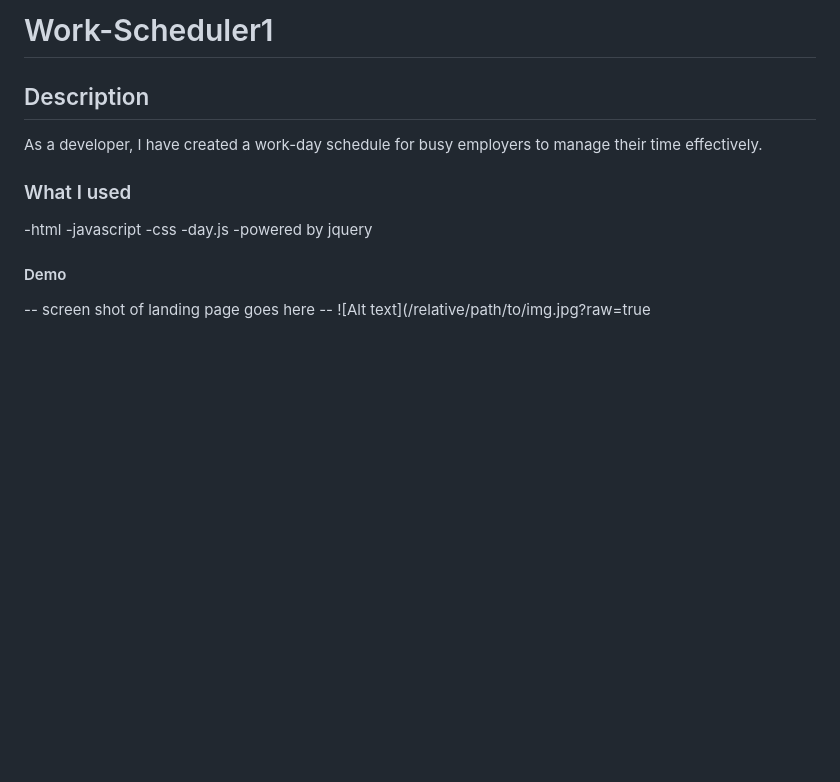
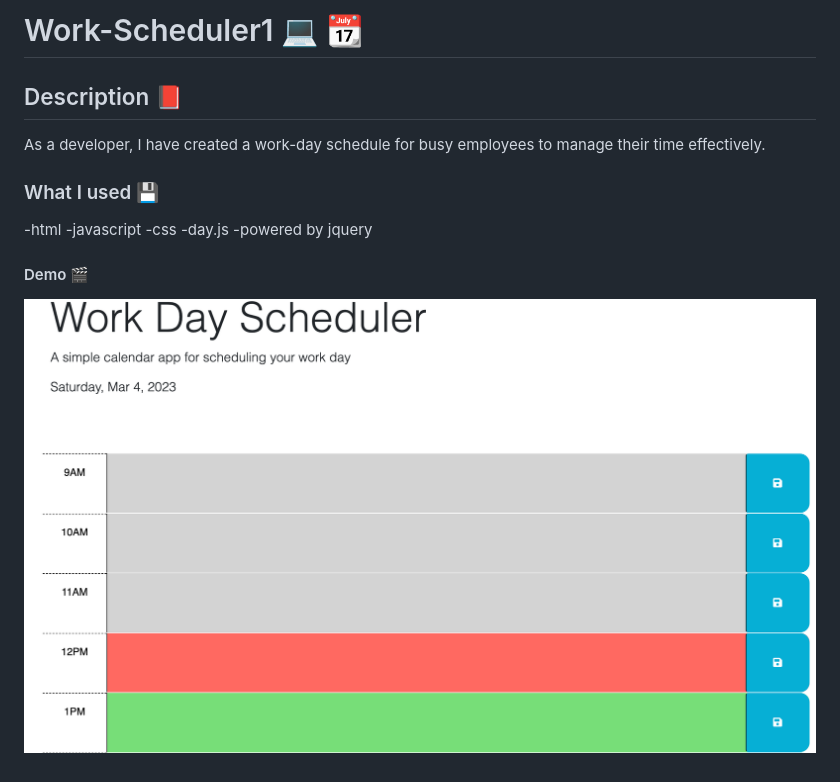
Before and after one commit to Ashmo91388/Work-Scheduler1, a Markdown page: README.md, the part around the change. GitHub-like rendering; pictures changed too: assets/work-day-sched-1.png (added); blank space fills up the shorter version.

Commit message:
cleaned up code/README added landing image

```diff
--- a/README.md
+++ b/README.md
@@ -1,15 +1,15 @@
-# Work-Scheduler1
+# Work-Scheduler1 :computer: :calendar:
 
-## Description
-As a developer, I have created a work-day schedule for busy employers to manage their time effectively.
+## Description :closed_book:
+As a developer, I have created a work-day schedule for busy employees to manage their time effectively.
 
-### What I used
+### What I used :floppy_disk:
 -html
 -javascript
 -css
 -day.js
 -powered by jquery
 
-#### Demo
--- screen shot of landing page goes here --
-![Alt text](/relative/path/to/img.jpg?raw=true
+#### Demo :clapper:
+
+![landing page](./assets/work-day-sched-1.png)
```
Also changed, not shown: 5 other files.
